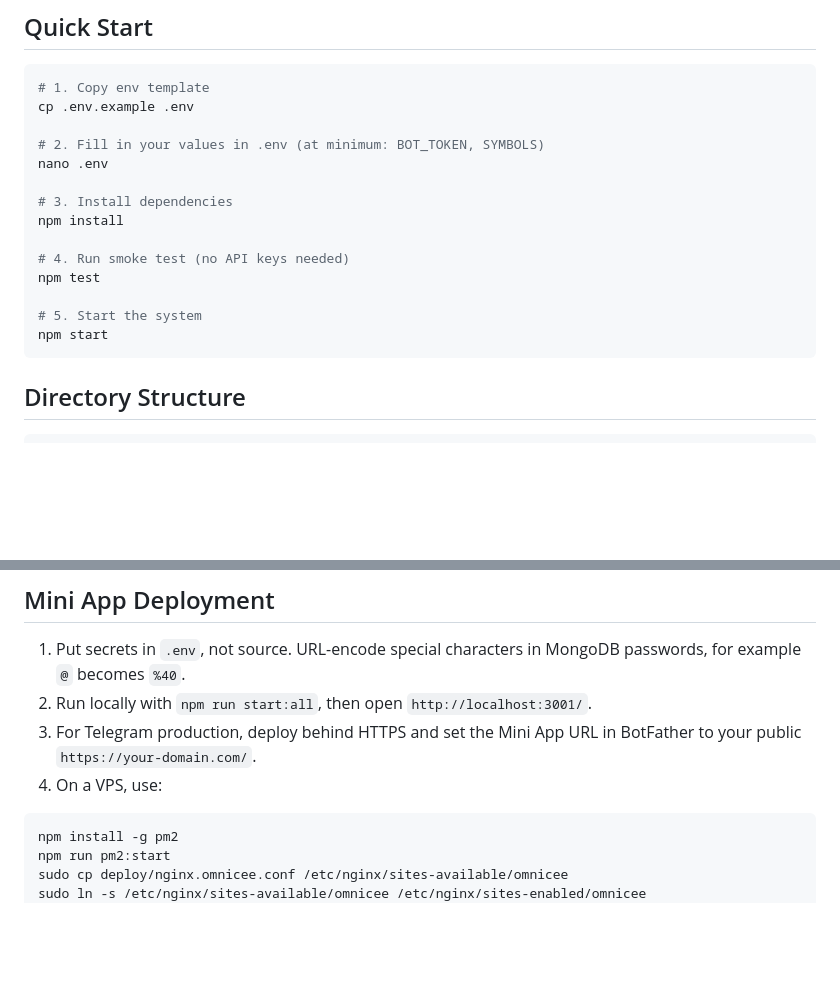
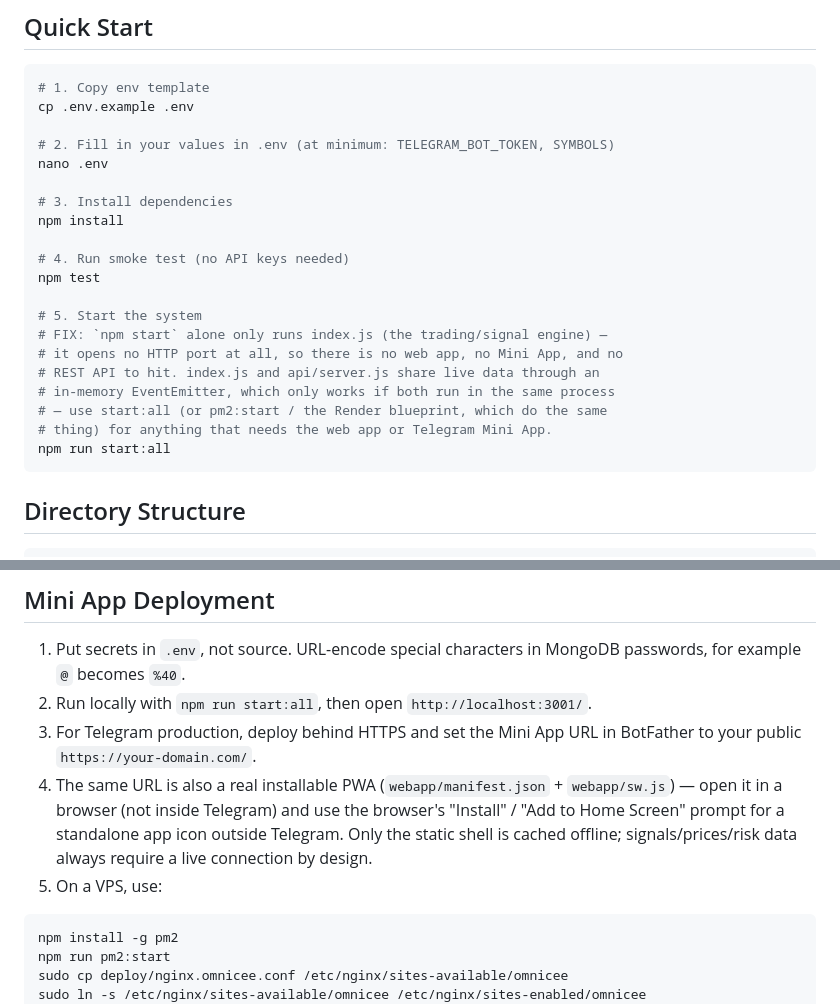
Before and after one commit to cee999/omnicee, a Markdown page: README.md, 2 parts joined by grey strips. Rendered like a GitHub page; blank space fills up the shorter version.

Commit message:
Fix two real inaccuracies in README Quick Start, add PWA install note
- 'npm start' alone only runs index.js (the trading/signal engine) — it
  opens no HTTP port at all, so following Quick Start literally gives you
  no web app, no Mini App, and no REST API, with zero indication why.
  Corrected to npm run start:all, matching what render.yaml's own comments
  already document as required (index.js and api/server.js share live data
  through an in-memory EventEmitter, which only works in one process).
- Quick Start referenced BOT_TOKEN; the real env var is TELEGRAM_BOT_TOKEN.
- Mini App Deployment section: added a note that the same URL is a real
  installable PWA now (manifest.json + sw.js), separate from the Telegram
  Mini App path.

````diff
--- a/README.md
+++ b/README.md
@@ -8,7 +8,7 @@ OMNICEE is a trading decision-support system. It can enforce risk gates, store o
 # 1. Copy env template
 cp .env.example .env
 
-# 2. Fill in your values in .env (at minimum: BOT_TOKEN, SYMBOLS)
+# 2. Fill in your values in .env (at minimum: TELEGRAM_BOT_TOKEN, SYMBOLS)
 nano .env
 
 # 3. Install dependencies
@@ -18,7 +18,13 @@ npm install
 npm test
 
 # 5. Start the system
-npm start
+# FIX: `npm start` alone only runs index.js (the trading/signal engine) —
+# it opens no HTTP port at all, so there is no web app, no Mini App, and no
+# REST API to hit. index.js and api/server.js share live data through an
+# in-memory EventEmitter, which only works if both run in the same process
+# — use start:all (or pm2:start / the Render blueprint, which do the same
+# thing) for anything that needs the web app or Telegram Mini App.
+npm run start:all
 ```
 
 ## Directory Structure
@@ -103,7 +109,8 @@ BinanceFeed/TwelveData
 1. Put secrets in `.env`, not source. URL-encode special characters in MongoDB passwords, for example `@` becomes `%40`.
 2. Run locally with `npm run start:all`, then open `http://localhost:3001/`.
 3. For Telegram production, deploy behind HTTPS and set the Mini App URL in BotFather to your public `https://your-domain.com/`.
-4. On a VPS, use:
+4. The same URL is also a real installable PWA (`webapp/manifest.json` + `webapp/sw.js`) — open it in a browser (not inside Telegram) and use the browser's "Install" / "Add to Home Screen" prompt for a standalone app icon outside Telegram. Only the static shell is cached offline; signals/prices/risk data always require a live connection by design.
+5. On a VPS, use:
 
 ```bash
 npm install -g pm2
````
